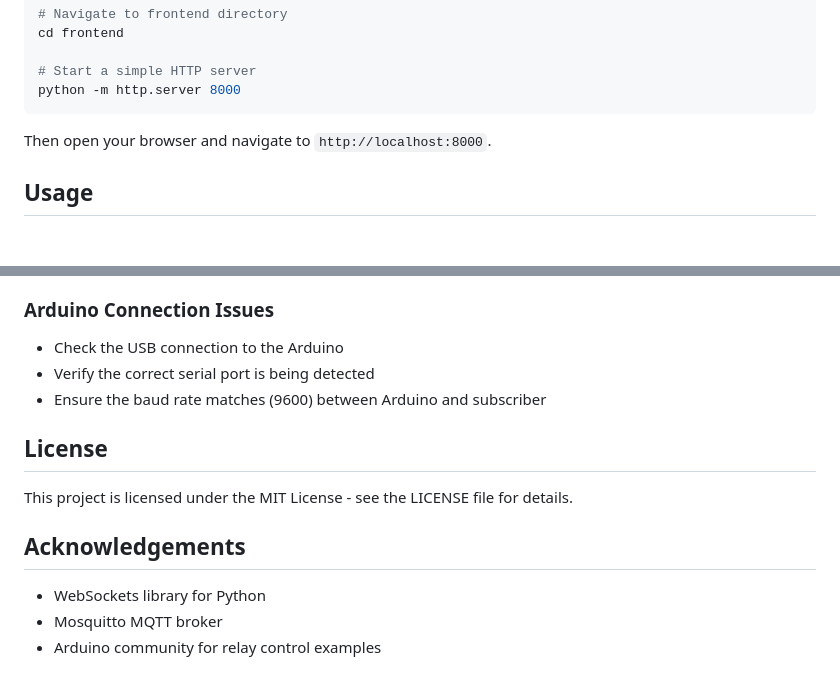
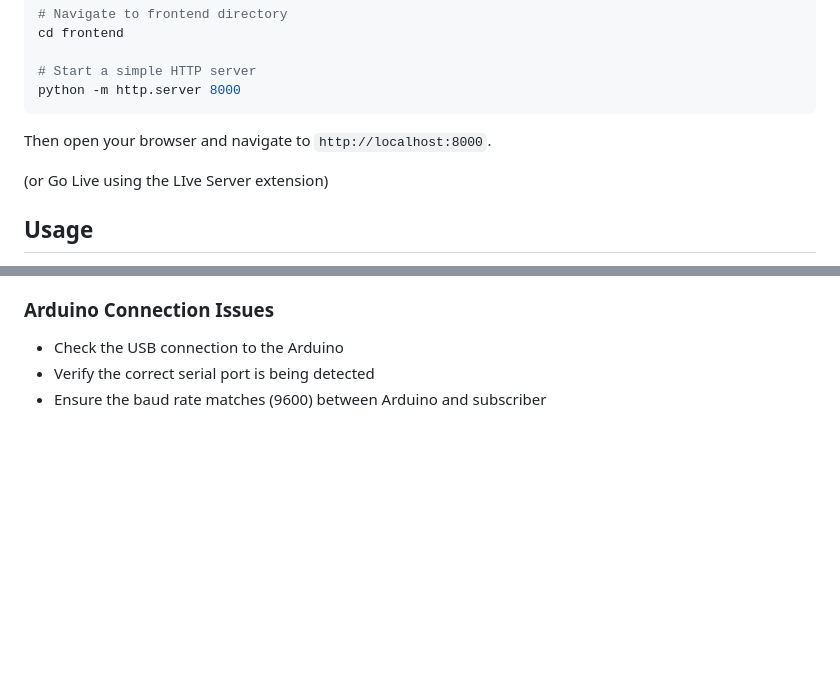
Before and after one commit to annick975/Light-Scheduler-with-WebSocket-and-MQTT, a Markdown page: README.md, 2 parts joined by grey strips. Drawn GitHub-style; blank space fills up the shorter version.

Commit message:
Initial commit

```diff
--- a/README.md
+++ b/README.md
@@ -144,6 +144,8 @@ python -m http.server 8000
 
 Then open your browser and navigate to `http://localhost:8000`.
 
+(or Go Live using the LIve Server extension)
+
 ## Usage
 
 1. Open the web interface in your browser
@@ -170,13 +172,3 @@ Then open your browser and navigate to `http://localhost:8000`.
 - Check the USB connection to the Arduino
 - Verify the correct serial port is being detected
 - Ensure the baud rate matches (9600) between Arduino and subscriber
-
-## License
-
-This project is licensed under the MIT License - see the LICENSE file for details.
-
-## Acknowledgements
-
-- WebSockets library for Python
-- Mosquitto MQTT broker
-- Arduino community for relay control examples
```
